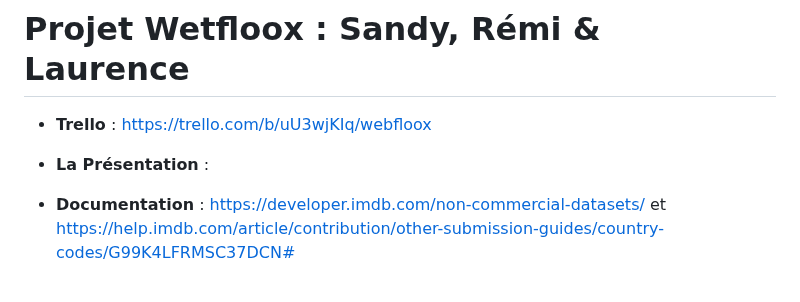
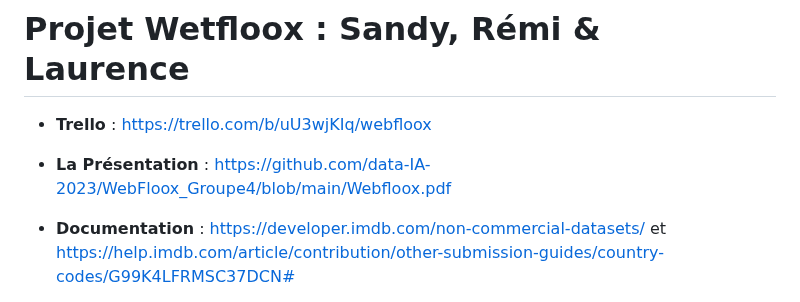
Before and after one commit to data-IA-2023/WebFloox_Groupe4, a Markdown page: README.md, the part around one of its changes. Drawn GitHub-style.

```diff
--- a/README.md
+++ b/README.md
@@ -5,7 +5,7 @@
   https://trello.com/b/uU3wjKIq/webfloox
 
 
-* **La Présentation** :
+* **La Présentation** : https://github.com/data-IA-2023/WebFloox_Groupe4/blob/main/Webfloox.pdf
 
 * **Documentation** : https://developer.imdb.com/non-commercial-datasets/   et   https://help.imdb.com/article/contribution/other-submission-guides/country-codes/G99K4LFRMSC37DCN#
 
```
Also changed, not shown: other parts of README.md (+1 -1 lines).
